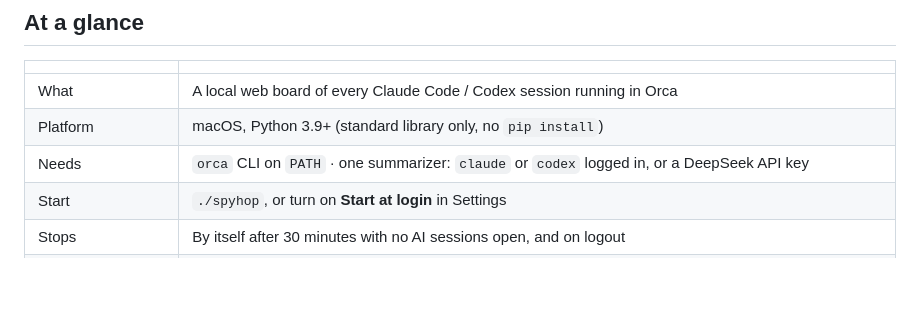
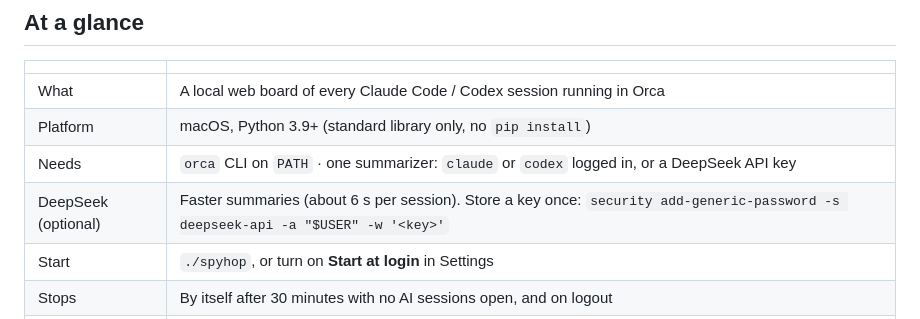
Before and after one commit to leeleelee3264/spyhop, a Markdown page: docs/details.md, the part around the change. Drawn GitHub-style; blank space fills up the shorter version.

```diff
--- a/docs/details.md
+++ b/docs/details.md
@@ -9,6 +9,7 @@ Reference for things the README doesn't need to say.
 | What | A local web board of every Claude Code / Codex session running in Orca |
 | Platform | macOS, Python 3.9+ (standard library only, no `pip install`) |
 | Needs | `orca` CLI on `PATH` · one summarizer: `claude` or `codex` logged in, or a DeepSeek API key |
+| DeepSeek (optional) | Faster summaries (about 6 s per session). Store a key once: `security add-generic-password -s deepseek-api -a "$USER" -w '<key>'` |
 | Start | `./spyhop`, or turn on **Start at login** in Settings |
 | Stops | By itself after 30 minutes with no AI sessions open, and on logout |
 | Is it running? | `curl -s http://127.0.0.1:47613/state.json` returns JSON |
```
Also changed, not shown: README.md (+2 -9 lines).
